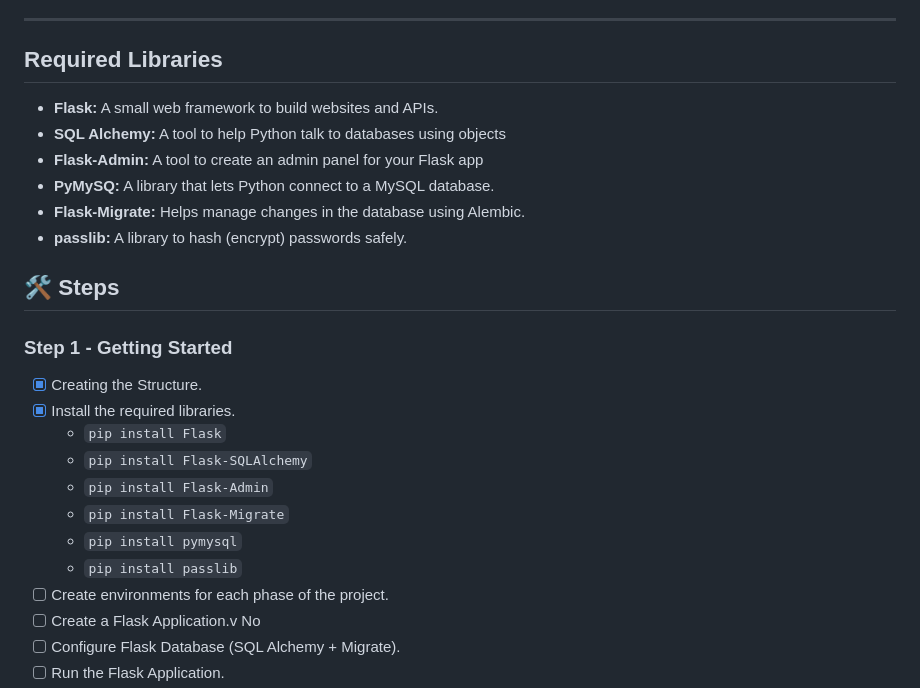
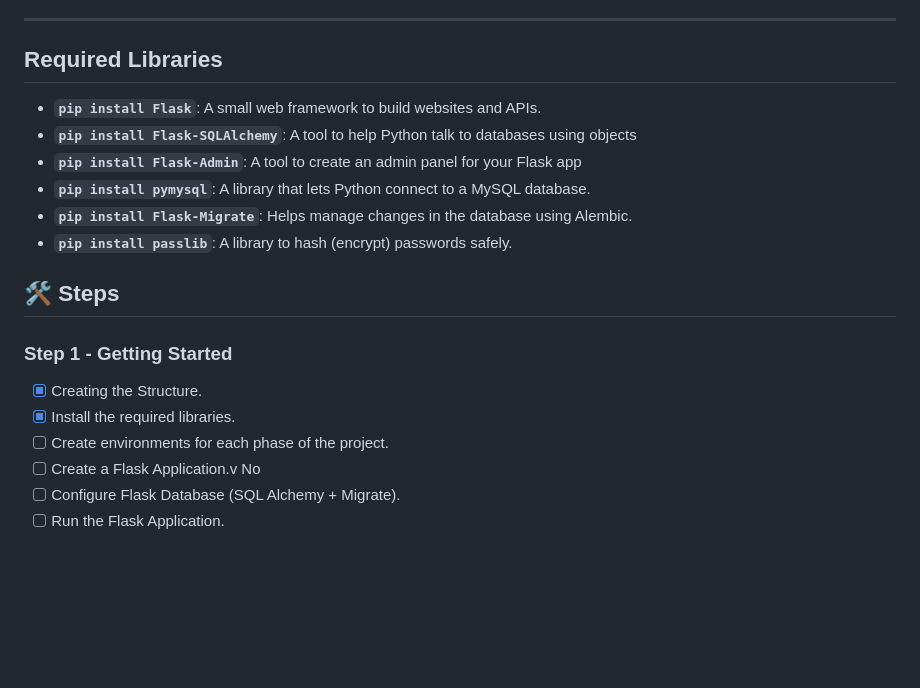
Before and after one commit to AdrianoR85/Stock-Manager-in-Flask, a Markdown page: README.md, the part around the change. Drawn GitHub-style; blank space fills up the shorter version.

````diff
--- a/README.md
+++ b/README.md
@@ -57,12 +57,12 @@ stock-manager-flask
 ---
 
  ## Required Libraries
-- **Flask:** A small web framework to build websites and APIs.
-- **SQL Alchemy:** A tool to help Python talk to databases using objects
-- **Flask-Admin:** A tool to create an admin panel for your Flask app
-- **PyMySQ:** A library that lets Python connect to a MySQL database.
-- **Flask-Migrate:** Helps manage changes in the database using Alembic.
-- **passlib:** A library to hash (encrypt) passwords safely.
+- **```pip install Flask```**: A small web framework to build websites and APIs.
+- **```pip install Flask-SQLAlchemy```**: A tool to help Python talk to databases using objects
+- **```pip install Flask-Admin```**: A tool to create an admin panel for your Flask app
+- **```pip install pymysql```**: A library that lets Python connect to a MySQL database.
+- **```pip install Flask-Migrate```**: Helps manage changes in the database using Alembic.
+- **```pip install passlib```**: A library to hash (encrypt) passwords safely.
 
 ## 🛠️ Steps
 
@@ -70,12 +70,6 @@ stock-manager-flask
 
 - [x] Creating the Structure.
 - [x] Install the required libraries.
-  - ```pip install Flask```
-  - ```pip install Flask-SQLAlchemy```
-  - ```pip install Flask-Admin```
-  - ```pip install Flask-Migrate```
-  - ```pip install pymysql```
-  - ```pip install passlib```
 - [ ] Create environments for each phase of the project.
 - [ ] Create a Flask Application.v	No
 - [ ] Configure Flask Database (SQL Alchemy + Migrate).
````
